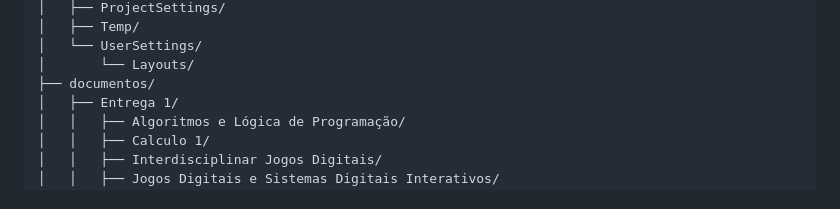
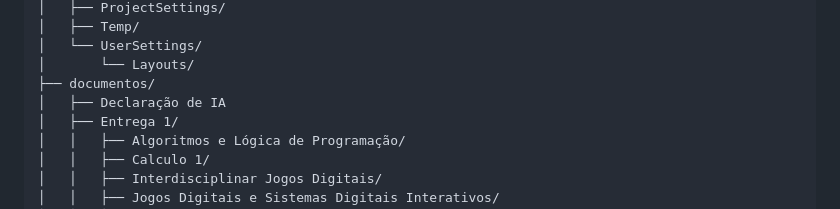
Before and after one commit to 2026-2-MCC1/Projeto2, a Markdown page: README.md, the part around the change. Rendered like a GitHub page.

Commit message:
Add new document section in README

```diff
--- a/README.md
+++ b/README.md
@@ -46,6 +46,7 @@ Projeto2/
 │   └── UserSettings/
 │       └── Layouts/
 ├── documentos/
+│   ├── Declaração de IA
 │   ├── Entrega 1/
 │   │   ├── Algoritmos e Lógica de Programação/
 │   │   ├── Calculo 1/
```
